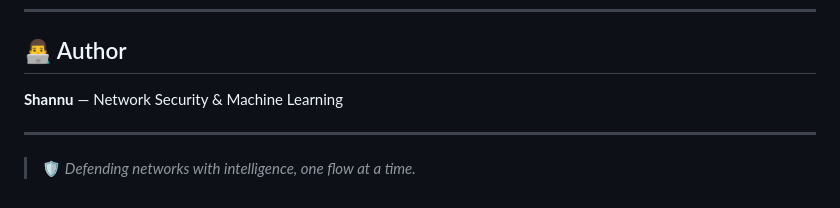
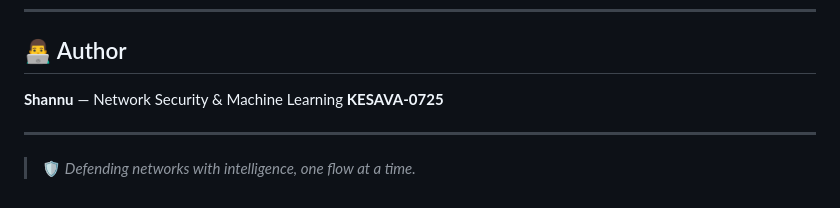
Before and after one commit to Shannu116/NetworkAnomalyDetection, a Markdown page: README.md, the part around the change. Drawn GitHub-style.

```diff
--- a/README.md
+++ b/README.md
@@ -498,7 +498,7 @@ This project is developed as a **Capstone Project** for academic purposes.
 ## 👨‍💻 Author
 
 **Shannu** — Network Security & Machine Learning
-
+**KESAVA-0725**
 
 ---
 
```
